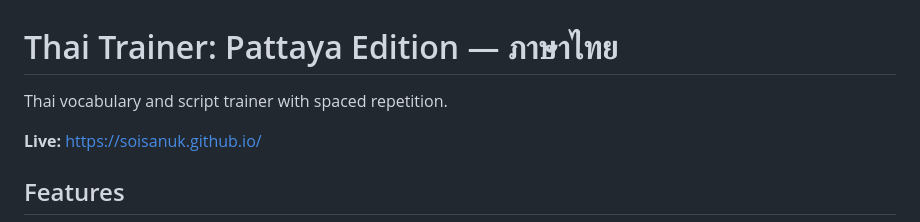
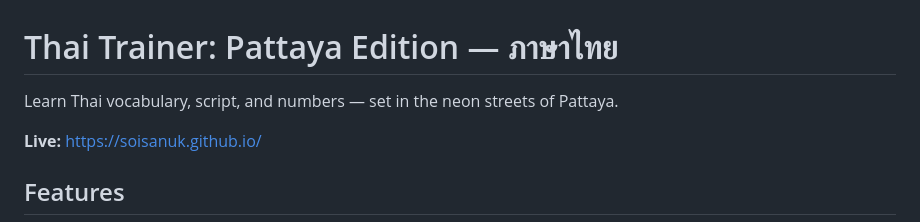
Before and after one commit to soisanuk/soisanuk.github.io, a Markdown page: web/README.md, the part around the change. Rendered like a GitHub page.

Commit message:
Update README tagline
Co-Authored-By: Claude Sonnet 4.6 <noreply@anthropic.com>

```diff
--- a/web/README.md
+++ b/web/README.md
@@ -1,6 +1,6 @@
 # Thai Trainer: Pattaya Edition — ภาษาไทย
 
-Thai vocabulary and script trainer with spaced repetition.
+Learn Thai vocabulary, script, and numbers — set in the neon streets of Pattaya.
 
 **Live:** https://soisanuk.github.io/
 
```
